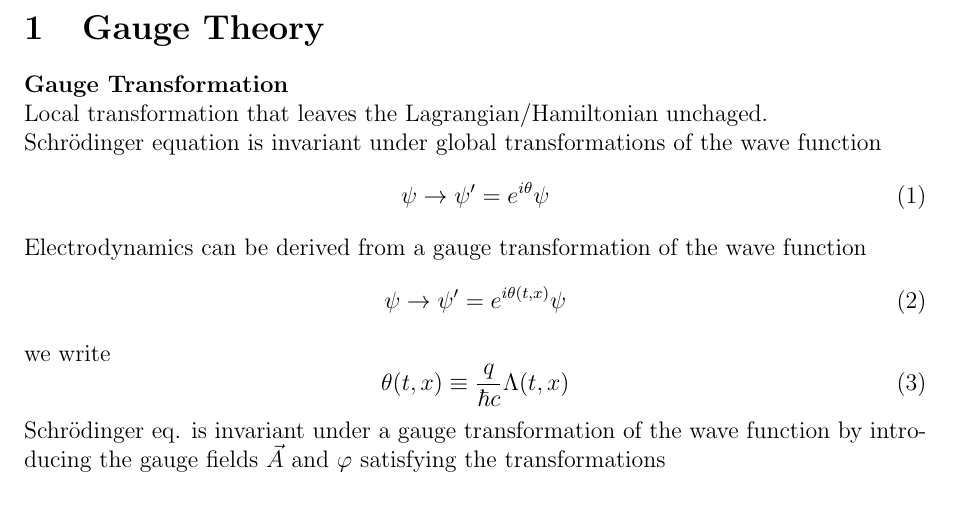
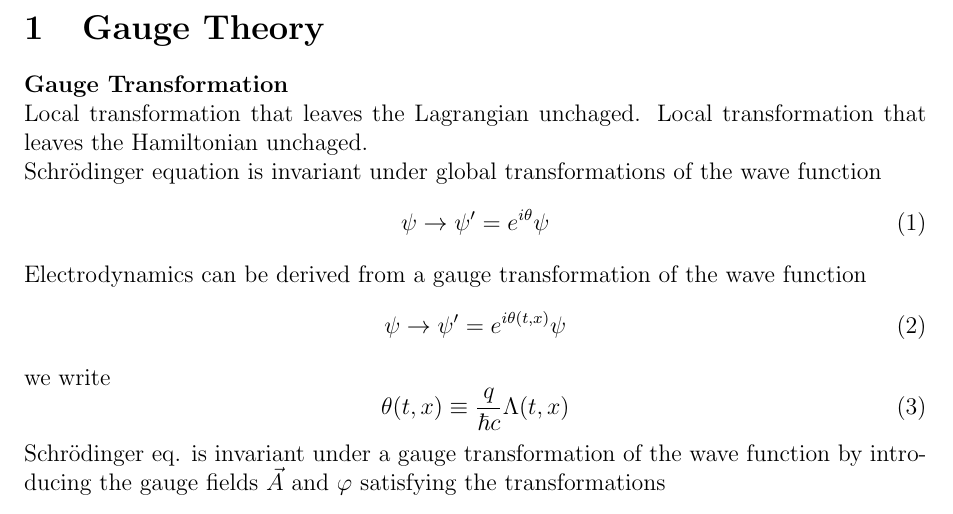
Before and after one commit to JoseAntonioGHz/Notas_electro, a LaTeX document (notas_electro.tex): part of page 1 of 21, cut so that both start at the same text. Compiled offline with pdfLaTeX.

Commit message:
Otro cambio
Nuevos cambios

```diff
--- a/notas_electro.tex
+++ b/notas_electro.tex
@@ -44,7 +44,8 @@
 \begin{document}
 \section{Gauge Theory}
 \textbf{Gauge Transformation}\\
-Local transformation that leaves the Lagrangian/Hamiltonian unchaged.
+Local transformation that leaves the Lagrangian unchaged.
+Local transformation that leaves the Hamiltonian unchaged.
 
 Schrödinger equation is invariant under global transformations of the wave function
 \begin{equation}
```
